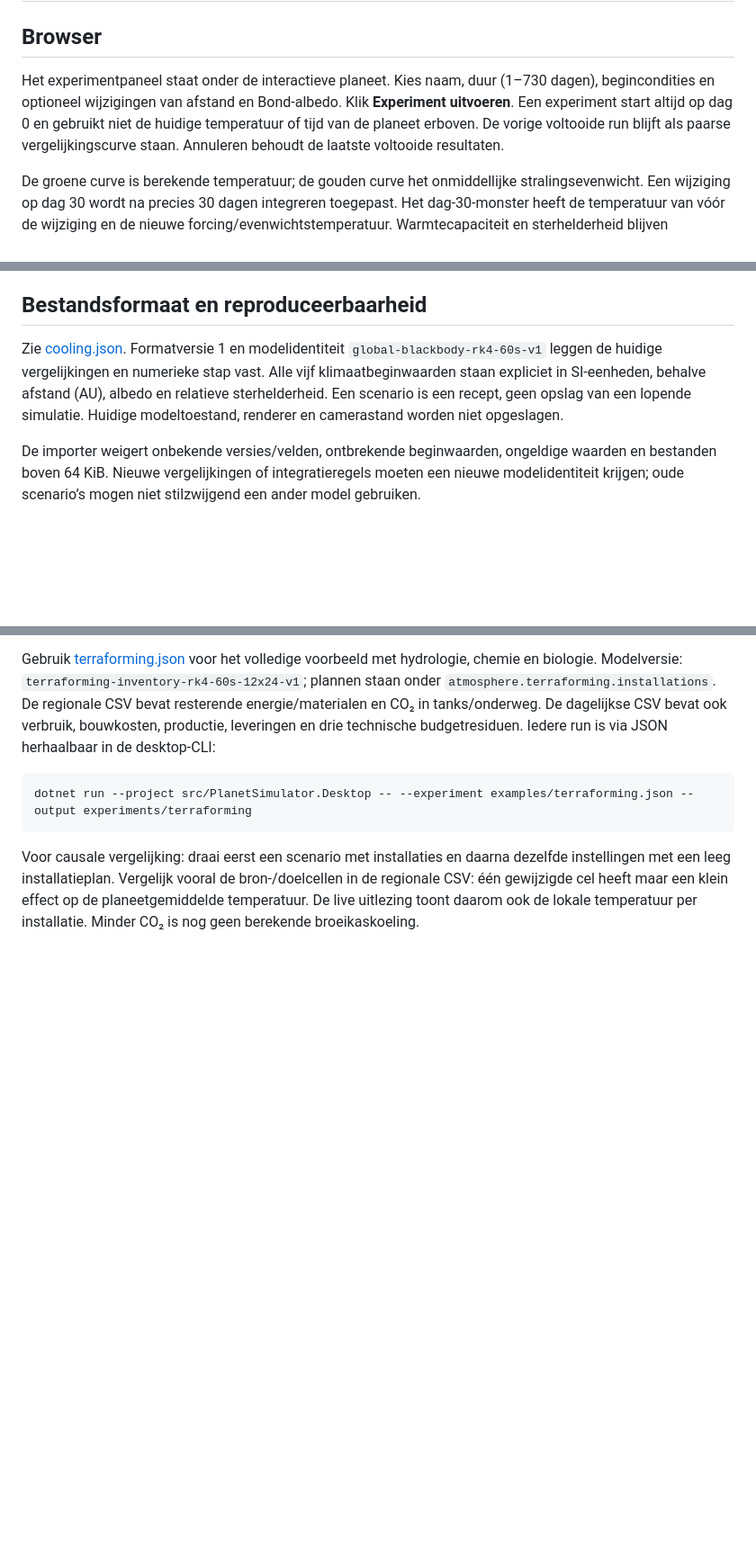
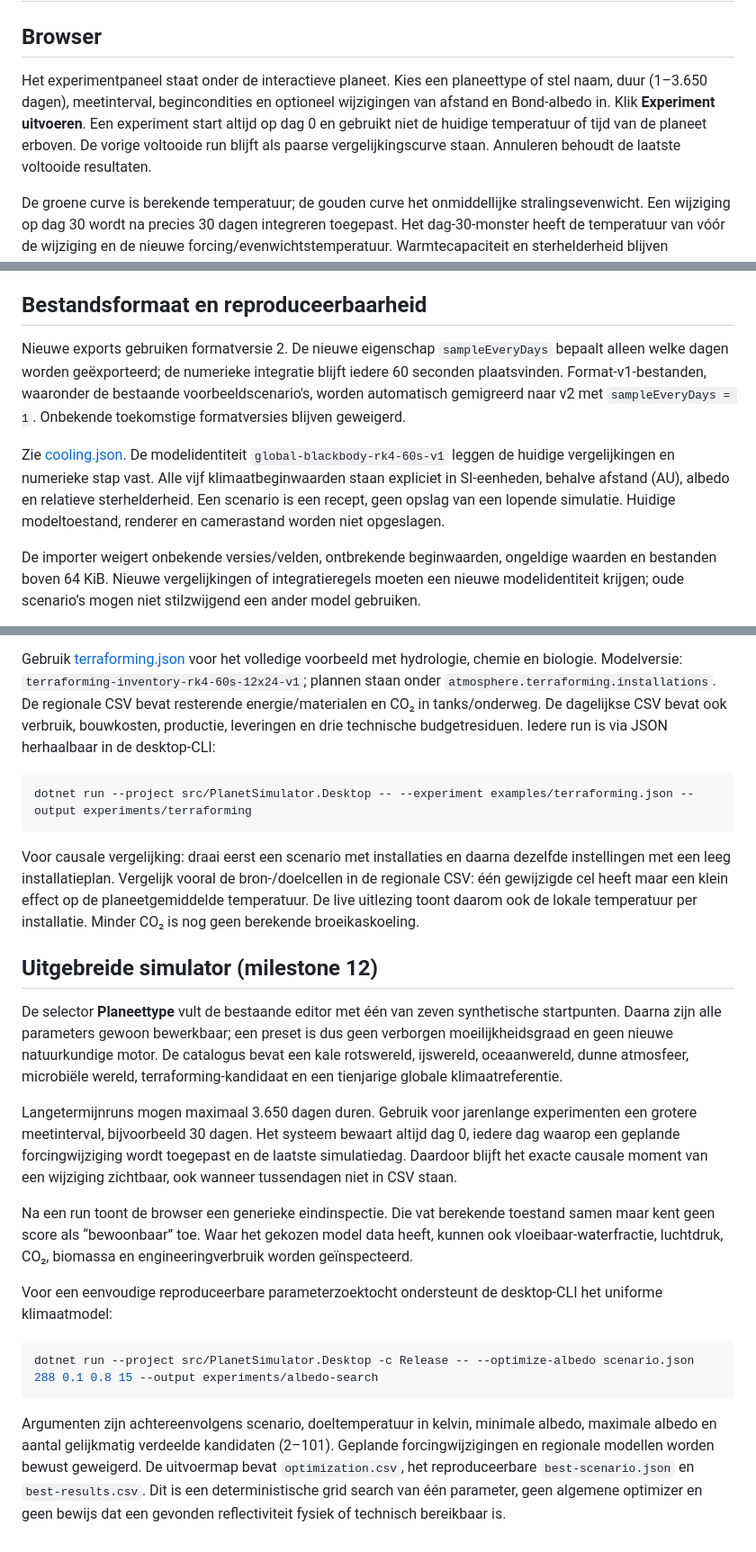
Before and after one commit to pjotrcasteel/PlanetSimulator, a Markdown page: docs/EXPERIMENTS.md, 3 parts joined by grey strips. Shown at 90% size. Rendered like a GitHub page; blank space fills up the shorter version.

Commit message:
Document long runs presets and optimization

````diff
--- a/docs/EXPERIMENTS.md
+++ b/docs/EXPERIMENTS.md
@@ -2,7 +2,7 @@
 
 ## Browser
 
-Het experimentpaneel staat onder de interactieve planeet. Kies naam, duur (1–730 dagen), begincondities en optioneel wijzigingen van afstand en Bond-albedo. Klik **Experiment uitvoeren**. Een experiment start altijd op dag 0 en gebruikt niet de huidige temperatuur of tijd van de planeet erboven. De vorige voltooide run blijft als paarse vergelijkingscurve staan. Annuleren behoudt de laatste voltooide resultaten.
+Het experimentpaneel staat onder de interactieve planeet. Kies een planeettype of stel naam, duur (1–3.650 dagen), meetinterval, begincondities en optioneel wijzigingen van afstand en Bond-albedo in. Klik **Experiment uitvoeren**. Een experiment start altijd op dag 0 en gebruikt niet de huidige temperatuur of tijd van de planeet erboven. De vorige voltooide run blijft als paarse vergelijkingscurve staan. Annuleren behoudt de laatste voltooide resultaten.
 
 De groene curve is berekende temperatuur; de gouden curve het onmiddellijke stralingsevenwicht. Een wijziging op dag 30 wordt na precies 30 dagen integreren toegepast. Het dag-30-monster heeft de temperatuur van vóór de wijziging en de nieuwe forcing/evenwichtstemperatuur. Warmtecapaciteit en sterhelderheid blijven gedurende de run constant. Wijzigingen moeten strikt oplopende gehele dagen zijn, tussen start en einde; maximaal 32.
 
@@ -24,7 +24,11 @@ Uitvoer: `scenario.json` en `results.csv`. Met Ctrl+C wordt de CLI-run afgebroke
 
 ## Bestandsformaat en reproduceerbaarheid
 
-Zie [cooling.json](../examples/cooling.json). Formatversie 1 en modelidentiteit `global-blackbody-rk4-60s-v1` leggen de huidige vergelijkingen en numerieke stap vast. Alle vijf klimaatbeginwaarden staan expliciet in SI-eenheden, behalve afstand (AU), albedo en relatieve sterhelderheid. Een scenario is een recept, geen opslag van een lopende simulatie. Huidige modeltoestand, renderer en camerastand worden niet opgeslagen.
+Nieuwe exports gebruiken formatversie 2. De nieuwe eigenschap `sampleEveryDays` bepaalt alleen welke dagen worden geëxporteerd; de numerieke integratie
+blijft iedere 60 seconden plaatsvinden. Format-v1-bestanden, waaronder de bestaande voorbeeldscenario's, worden automatisch gemigreerd naar v2 met
+`sampleEveryDays = 1`. Onbekende toekomstige formatversies blijven geweigerd.
+
+Zie [cooling.json](../examples/cooling.json). De modelidentiteit `global-blackbody-rk4-60s-v1` leggen de huidige vergelijkingen en numerieke stap vast. Alle vijf klimaatbeginwaarden staan expliciet in SI-eenheden, behalve afstand (AU), albedo en relatieve sterhelderheid. Een scenario is een recept, geen opslag van een lopende simulatie. Huidige modeltoestand, renderer en camerastand worden niet opgeslagen.
 
 De importer weigert onbekende versies/velden, ontbrekende beginwaarden, ongeldige waarden en bestanden boven 64 KiB. Nieuwe vergelijkingen of integratieregels moeten een nieuwe modelidentiteit krijgen; oude scenario’s mogen niet stilzwijgend een ander model gebruiken.
 
@@ -80,3 +84,28 @@ dotnet run --project src/PlanetSimulator.Desktop -- --experiment examples/terraf
 ```
 
 Voor causale vergelijking: draai eerst een scenario met installaties en daarna dezelfde instellingen met een leeg installatieplan. Vergelijk vooral de bron-/doelcellen in de regionale CSV: één gewijzigde cel heeft maar een klein effect op de planeetgemiddelde temperatuur. De live uitlezing toont daarom ook de lokale temperatuur per installatie. Minder CO₂ is nog geen berekende broeikaskoeling.
+
+
+## Uitgebreide simulator (milestone 12)
+
+De selector **Planeettype** vult de bestaande editor met één van zeven synthetische startpunten. Daarna zijn alle parameters gewoon bewerkbaar; een
+preset is dus geen verborgen moeilijkheidsgraad en geen nieuwe natuurkundige motor. De catalogus bevat een kale rotswereld, ijswereld, oceaanwereld,
+dunne atmosfeer, microbiële wereld, terraforming-kandidaat en een tienjarige globale klimaatreferentie.
+
+Langetermijnruns mogen maximaal 3.650 dagen duren. Gebruik voor jarenlange experimenten een grotere meetinterval, bijvoorbeeld 30 dagen. Het systeem
+bewaart altijd dag 0, iedere dag waarop een geplande forcingwijziging wordt toegepast en de laatste simulatiedag. Daardoor blijft het exacte causale
+moment van een wijziging zichtbaar, ook wanneer tussendagen niet in CSV staan.
+
+Na een run toont de browser een generieke eindinspectie. Die vat berekende toestand samen maar kent geen score als “bewoonbaar” toe. Waar het gekozen
+model data heeft, kunnen ook vloeibaar-waterfractie, luchtdruk, CO₂, biomassa en engineeringverbruik worden geïnspecteerd.
+
+Voor een eenvoudige reproduceerbare parameterzoektocht ondersteunt de desktop-CLI het uniforme klimaatmodel:
+
+```powershell
+dotnet run --project src/PlanetSimulator.Desktop -c Release -- --optimize-albedo scenario.json 288 0.1 0.8 15 --output experiments/albedo-search
+```
+
+Argumenten zijn achtereenvolgens scenario, doeltemperatuur in kelvin, minimale albedo, maximale albedo en aantal gelijkmatig verdeelde kandidaten
+(2–101). Geplande forcingwijzigingen en regionale modellen worden bewust geweigerd. De uitvoermap bevat `optimization.csv`, het reproduceerbare
+`best-scenario.json` en `best-results.csv`. Dit is een deterministische grid search van één parameter, geen algemene optimizer en geen bewijs dat
+een gevonden reflectiviteit fysiek of technisch bereikbaar is.
````
